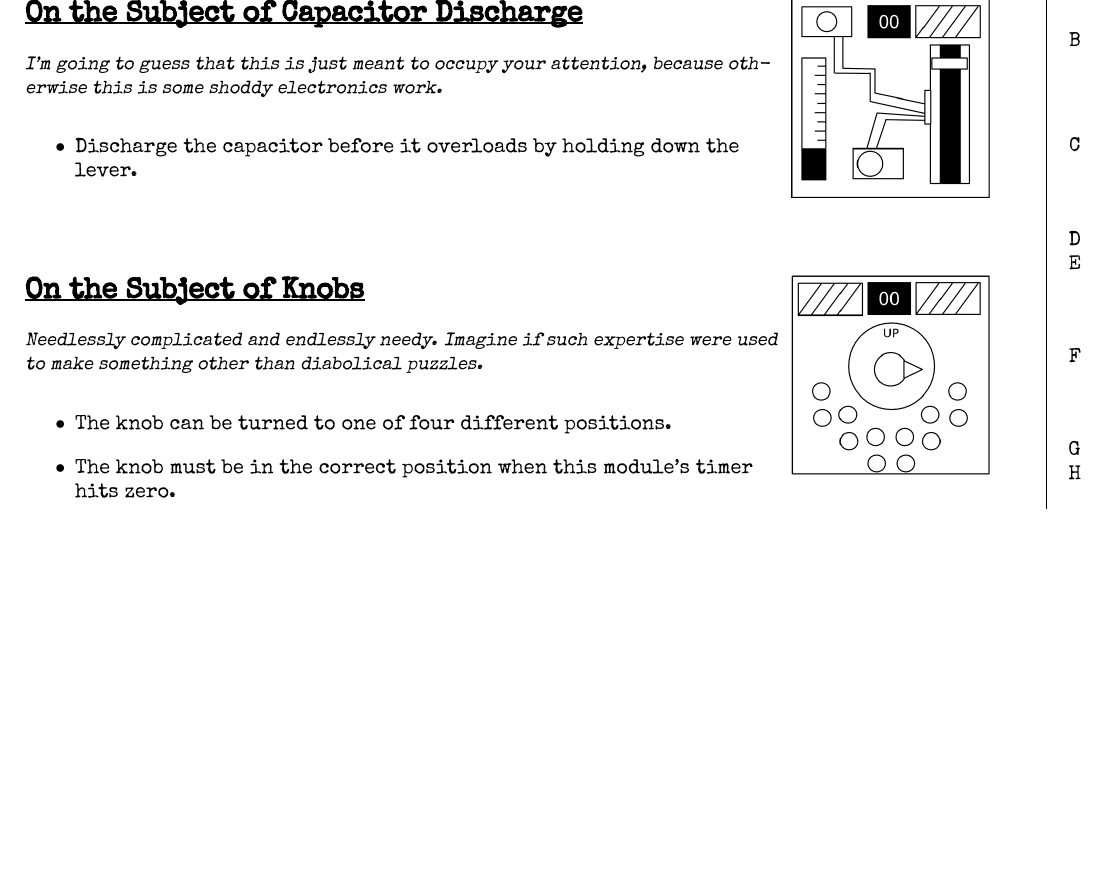
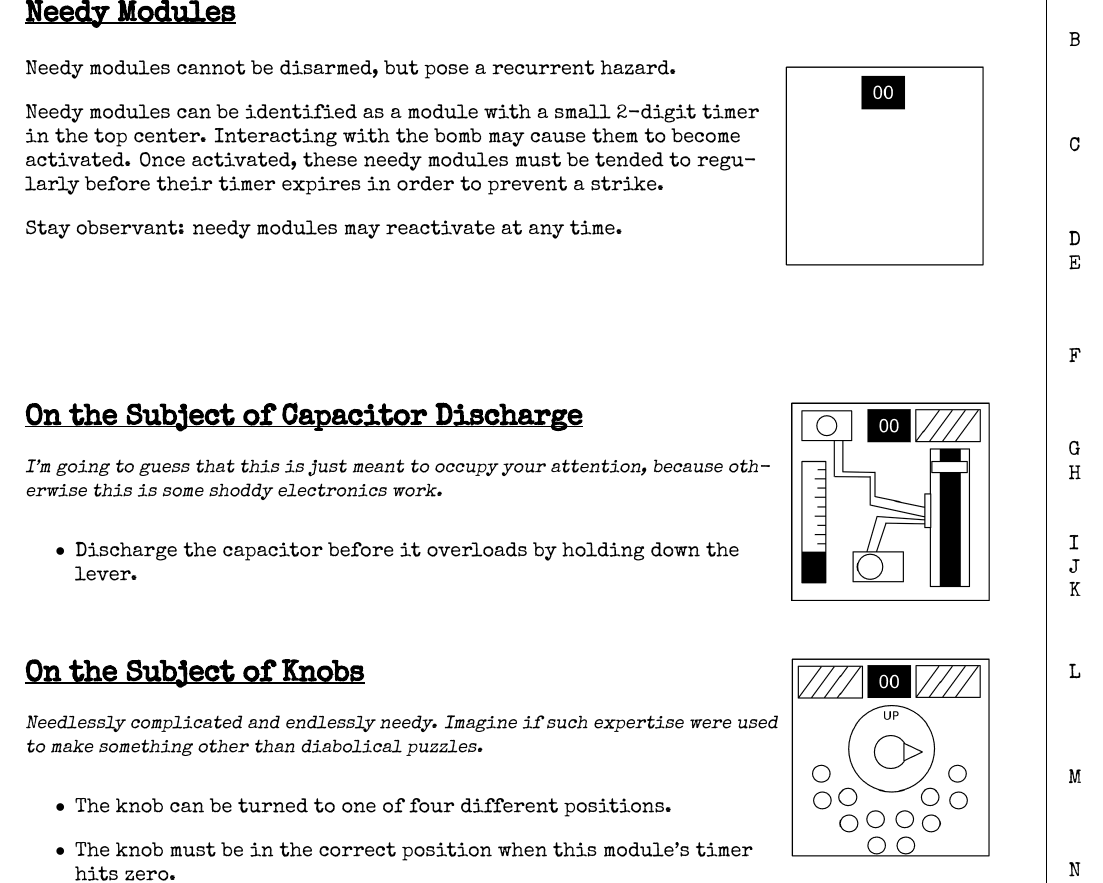
Before and after one commit to AplusKminus/KTANE-manual, a LaTeX document (src/tex/modules/02_needy_modules/module.tex, which reads src/tex/modules/02_needy_modules/modules/capacitor_discharge.tex, src/tex/modules/02_needy_modules/modules/knobs.tex): part of page 1 of 2, cut at the place of the change, the shorter picture padded with empty space. Compiled offline with XeLaTeX.

Commit message:
Split the needy module into sub-files
This allows easy addition of new modules.

```diff
--- a/src/tex/modules/02_needy_modules/module.tex
+++ b/src/tex/modules/02_needy_modules/module.tex
@@ -5,28 +5,16 @@
 \setlength{\parskip}{10pt}
 
 \begin{document}
+  \section*{Needy Modules}
+  \rhead{Needy Modules}
 
-\begin{needymodule}{
-  moduleName=Capacitor Discharge,
-  imageResource=capacitor_discharge.png
-}
-{
-  I'm going to guess that this is just meant to occupy your attention, because otherwise this is some shoddy electronics work.
-}
-  \begin{bulletlist}
-    \bulletitem{Discharge the capacitor before it overloads by holding down the lever.}
-  \end{bulletlist}
+  \vspace{0.4cm}
+  \InsertBoxR{0}{
+    \includegraphics[height=3.5cm]{needy}
+  }
 
-\end{needymodule}
+  Needy modules cannot be disarmed, but pose a recurrent hazard.
 
-\begin{needymodule}{
-  moduleName=Knobs,
-  imageResource=knobs.png
-}
-{
-  Needlessly complicated and endlessly needy.
-  Imagine if such expertise were used to make something other than diabolical puzzles.
-}
-  \begin{bulletlist}
-    \bulletitem{The knob can be turned to one of four different positions.}
-    \bulletitem{The knob must be in the correct position when this module's timer hits zero.}
+  Needy modules can be identified as a module with a small 2-digit timer in the top center.
+  Interacting with the bomb may cause them to become activated.
+  Once activated, these needy modules must be tended to regularly before their timer expires in order to prevent a strike.
@@ -37 +21,2 @@
 
+  Stay observant: needy modules may reactivate at any time.
@@ -54,3 +23,3 @@
 
-\end{needymodule}
+  \vspace{2cm}
 
@@ -68,6 +26,9 @@
-  \end{bulletlist}
+  \input{modules/capacitor_discharge}
 
-\end{needymodule}
+  \input{modules/knobs}
+
+  \clearpage
+  \input{modules/venting_gas}
 
 \cleardoublepage
 \end{document}
--- /dev/null
+++ b/src/tex/modules/02_needy_modules/modules/capacitor_discharge.tex
@@ -0,0 +1,12 @@
+\begin{needymodule}{
+  moduleName=Capacitor Discharge,
+  imageResource=modules/capacitor_discharge.png
+}
+{
+  I'm going to guess that this is just meant to occupy your attention, because otherwise this is some shoddy electronics work.
+}
+  \begin{bulletlist}
+    \bulletitem{Discharge the capacitor before it overloads by holding down the lever.}
+  \end{bulletlist}
+
+\end{needymodule}
--- /dev/null
+++ b/src/tex/modules/02_needy_modules/modules/knobs.tex
@@ -0,0 +1,11 @@
+\begin{needymodule}{
+  moduleName=Knobs,
+  imageResource=modules/knobs.png
+}
+{
+  Needlessly complicated and endlessly needy.
+  Imagine if such expertise were used to make something other than diabolical puzzles.
+}
+  \begin{bulletlist}
+    \bulletitem{The knob can be turned to one of four different positions.}
+    \bulletitem{The knob must be in the correct position when this module's timer hits zero.}
```
Also changed, not shown: src/tex/modules/02_needy_modules/modules/venting_gas.tex (added, +14 -0 lines), src/tex/modules/02_needy_modules/modules/capacitor_discharge.png (renamed from src/tex/modules/02_needy_modules/capacitor_discharge.png), src/tex/modules/02_needy_modules/modules/knobs.png (renamed from src/tex/modules/02_needy_modules/knobs.png), src/tex/modules/02_needy_modules/modules/venting_gas.png (renamed from src/tex/modules/02_needy_modules/venting_gas.png), src/tex/modules/02_needy_modules/needy.png (added), src/tex/modules/02_needy_modules/module.tex (31 more changed lines), src/tex/modules/02_needy_modules/modules/knobs.tex (23 more changed lines).
